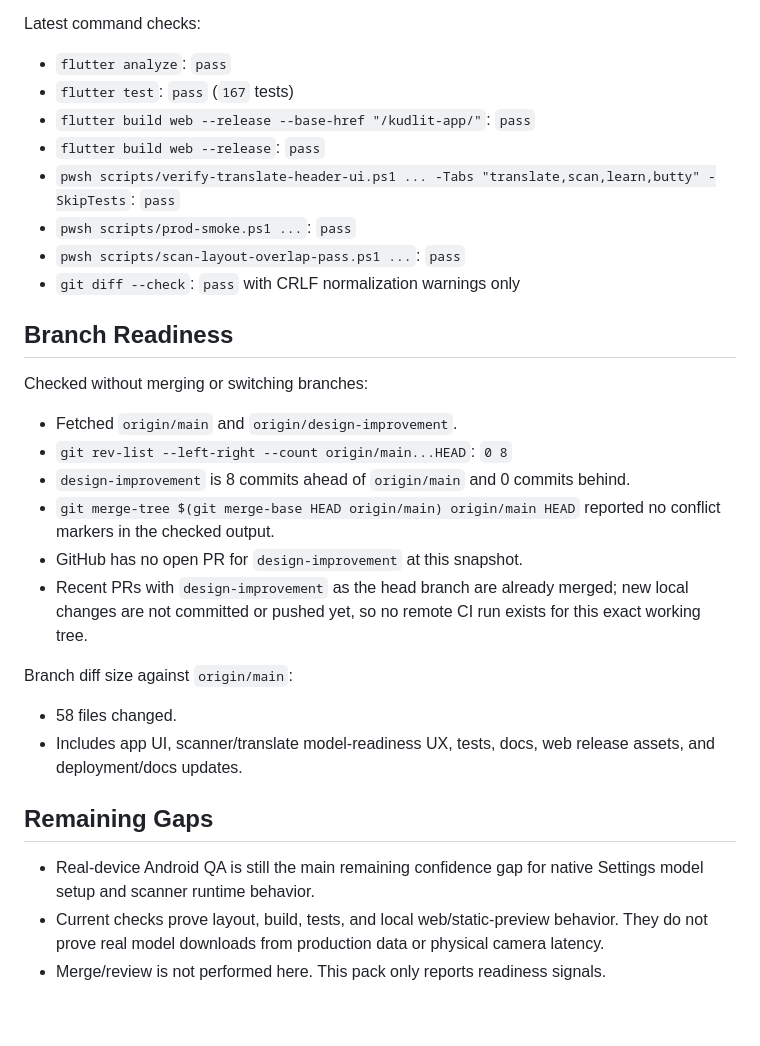
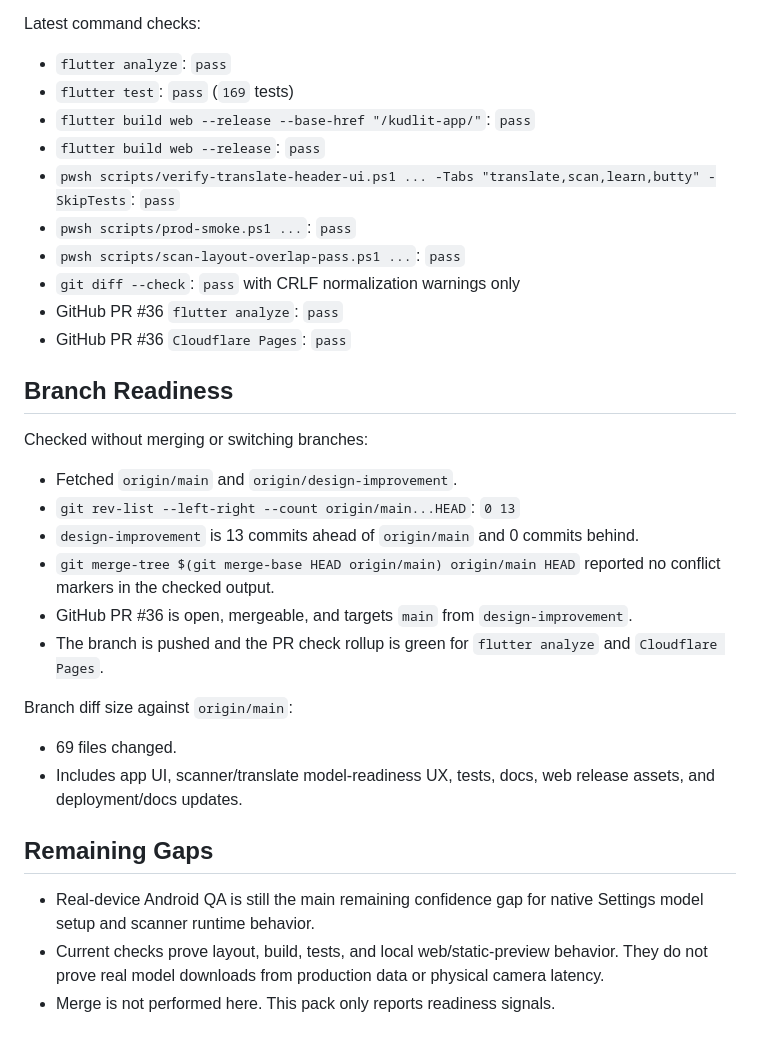
Before and after one commit to ACSADians/kudlit-app, a Markdown page: docs/design-improvement-evidence-pack.md, the part around one of its changes. GitHub-like rendering.

Commit message:
chore(docs): checkpoint evidence pack refresh
## Summary

- Refresh the design-improvement evidence pack for the current PR state.
- Replace stale branch, test-count, diff-size, and PR-readiness claims.
- Record the green GitHub PR checks for reviewer context.

## Changes Made
### Evidence Pack

- Update the evidence date to 2026-05-11.
- Update the local Flutter test count from 167 to 169 tests.
- Update branch readiness from 8 commits ahead to 13 commits ahead.
- Replace stale no-open-PR wording with current PR #36 status.
- Update branch diff size from 58 files to 69 files.

### Review Signals

- Document GitHub PR #36 flutter analyze and Cloudflare Pages pass state.
- Keep merge action out of scope while preserving readiness notes.

## Why

- Review-facing evidence should match the pushed branch and live PR state before merge review.

## Notes for Reviewers

- Docs-only checkpoint.
- Verified with git diff --check and a stale-text scan before commit.

```diff
--- a/docs/design-improvement-evidence-pack.md
+++ b/docs/design-improvement-evidence-pack.md
@@ -97,32 +97,34 @@ Latest E2E static build smoke:
 Latest command checks:
 
 - `flutter analyze`: `pass`
-- `flutter test`: `pass` (`167` tests)
+- `flutter test`: `pass` (`169` tests)
 - `flutter build web --release --base-href "/kudlit-app/"`: `pass`
 - `flutter build web --release`: `pass`
 - `pwsh scripts/verify-translate-header-ui.ps1 ... -Tabs "translate,scan,learn,butty" -SkipTests`: `pass`
 - `pwsh scripts/prod-smoke.ps1 ...`: `pass`
 - `pwsh scripts/scan-layout-overlap-pass.ps1 ...`: `pass`
 - `git diff --check`: `pass` with CRLF normalization warnings only
+- GitHub PR #36 `flutter analyze`: `pass`
+- GitHub PR #36 `Cloudflare Pages`: `pass`
 
 ## Branch Readiness
 
 Checked without merging or switching branches:
 
 - Fetched `origin/main` and `origin/design-improvement`.
-- `git rev-list --left-right --count origin/main...HEAD`: `0 8`
-- `design-improvement` is 8 commits ahead of `origin/main` and 0 commits
+- `git rev-list --left-right --count origin/main...HEAD`: `0 13`
+- `design-improvement` is 13 commits ahead of `origin/main` and 0 commits
   behind.
 - `git merge-tree $(git merge-base HEAD origin/main) origin/main HEAD` reported
   no conflict markers in the checked output.
-- GitHub has no open PR for `design-improvement` at this snapshot.
-- Recent PRs with `design-improvement` as the head branch are already merged;
-  new local changes are not committed or pushed yet, so no remote CI run exists
-  for this exact working tree.
+- GitHub PR #36 is open, mergeable, and targets `main` from
+  `design-improvement`.
+- The branch is pushed and the PR check rollup is green for `flutter analyze`
+  and `Cloudflare Pages`.
 
 Branch diff size against `origin/main`:
 
-- 58 files changed.
+- 69 files changed.
 - Includes app UI, scanner/translate model-readiness UX, tests, docs, web
   release assets, and deployment/docs updates.
 
@@ -133,4 +135,4 @@ Branch diff size against `origin/main`:
 - Current checks prove layout, build, tests, and local web/static-preview
   behavior. They do not prove real model downloads from production data or
   physical camera latency.
-- Merge/review is not performed here. This pack only reports readiness signals.
+- Merge is not performed here. This pack only reports readiness signals.
```
Also changed, not shown: other parts of docs/design-improvement-evidence-pack.md (+1 -1 lines).
